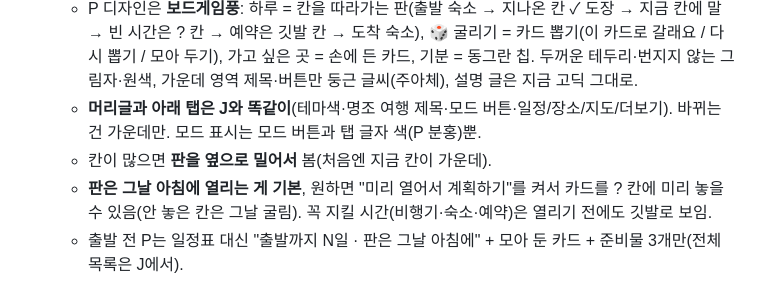
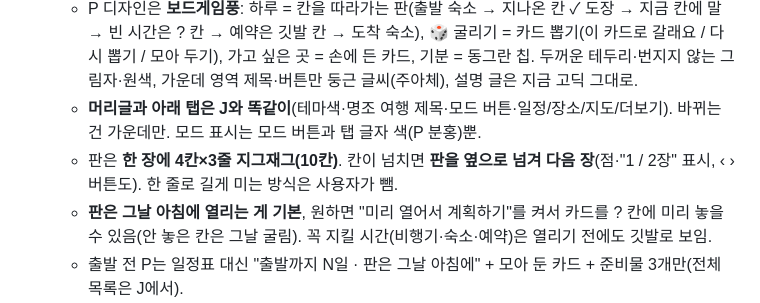
Before and after one commit to Jenuek/jepi, a Markdown page: docs/ROADMAP.md, the part around the change. Rendered like a GitHub page.

Commit message:
P 모드 판: 지그재그 판을 옆으로 넘기는 방식으로 결정 기록
Co-Authored-By: Claude Opus 5.5 <noreply@anthropic.com>
Claude-Session: https://claude.ai/code/session_01434qgefJQPMuspVb78XRtY

```diff
--- a/docs/ROADMAP.md
+++ b/docs/ROADMAP.md
@@ -136,7 +136,7 @@
     🎲 굴리기 = 카드 뽑기(이 카드로 갈래요 / 다시 뽑기 / 모아 두기), 가고 싶은 곳 = 손에 든 카드, 기분 = 동그란 칩.
     두꺼운 테두리·번지지 않는 그림자·원색, 가운데 영역 제목·버튼만 둥근 글씨(주아체), 설명 글은 지금 고딕 그대로.
   - **머리글과 아래 탭은 J와 똑같이**(테마색·명조 여행 제목·모드 버튼·일정/장소/지도/더보기). 바뀌는 건 가운데만. 모드 표시는 모드 버튼과 탭 글자 색(P 분홍)뿐.
-  - 칸이 많으면 **판을 옆으로 밀어서** 봄(처음엔 지금 칸이 가운데).
+  - 판은 **한 장에 4칸×3줄 지그재그(10칸)**. 칸이 넘치면 **판을 옆으로 넘겨 다음 장**(점·"1 / 2장" 표시, ‹ › 버튼도). 한 줄로 길게 미는 방식은 사용자가 뺌.
   - **판은 그날 아침에 열리는 게 기본**, 원하면 "미리 열어서 계획하기"를 켜서 카드를 ? 칸에 미리 놓을 수 있음(안 놓은 칸은 그날 굴림). 꼭 지킬 시간(비행기·숙소·예약)은 열리기 전에도 깃발로 보임.
   - 출발 전 P는 일정표 대신 "출발까지 N일 · 판은 그날 아침에" + 모아 둔 카드 + 준비물 3개만(전체 목록은 J에서).
 - 아직 정할 것: "손패"처럼 게임 말을 어디까지 쓸지, 여행 꾸미기 스타일 2종은 J에만 쓸지(추천), 모드 전환 움직임(주사위가 구르며 판이 펼쳐짐),
```
